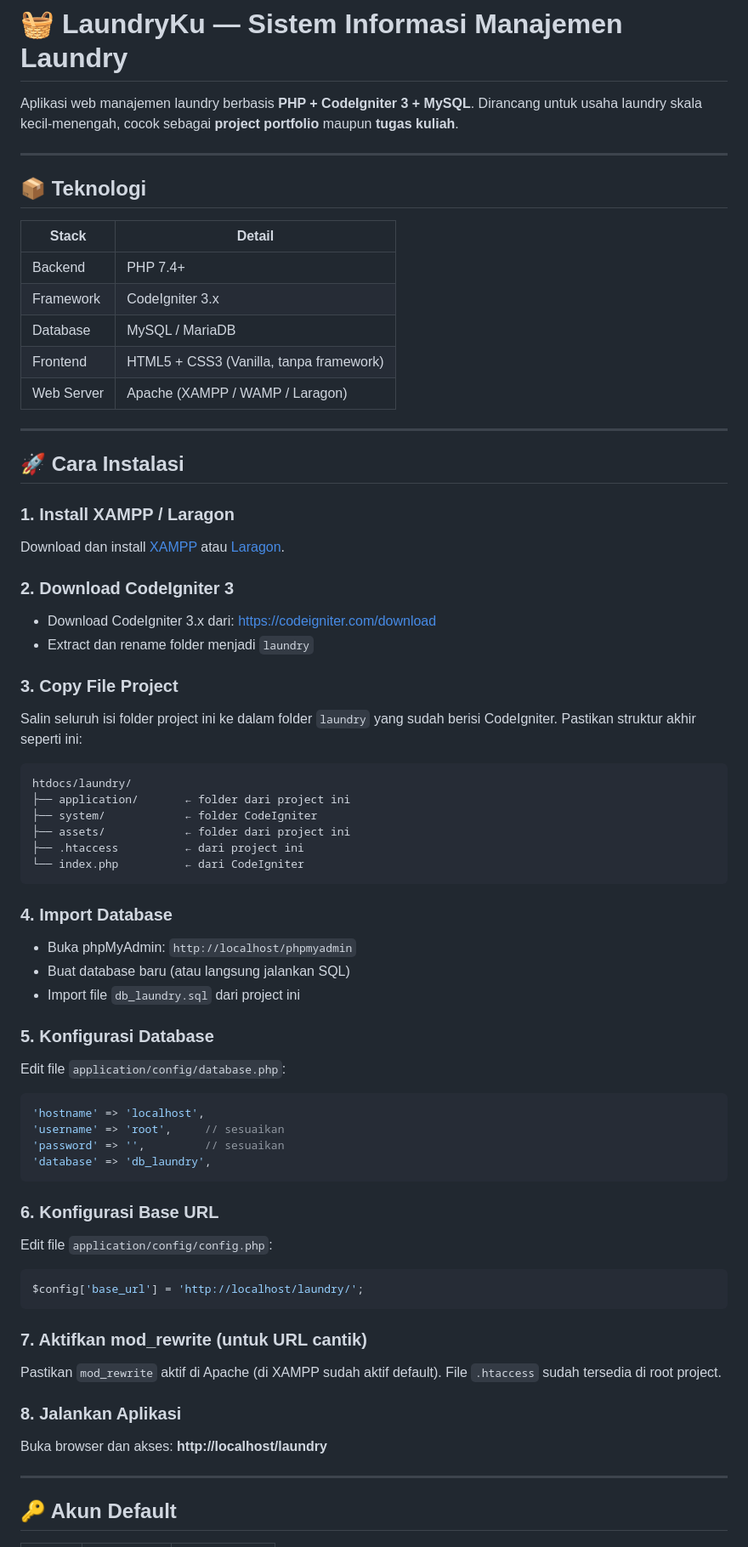
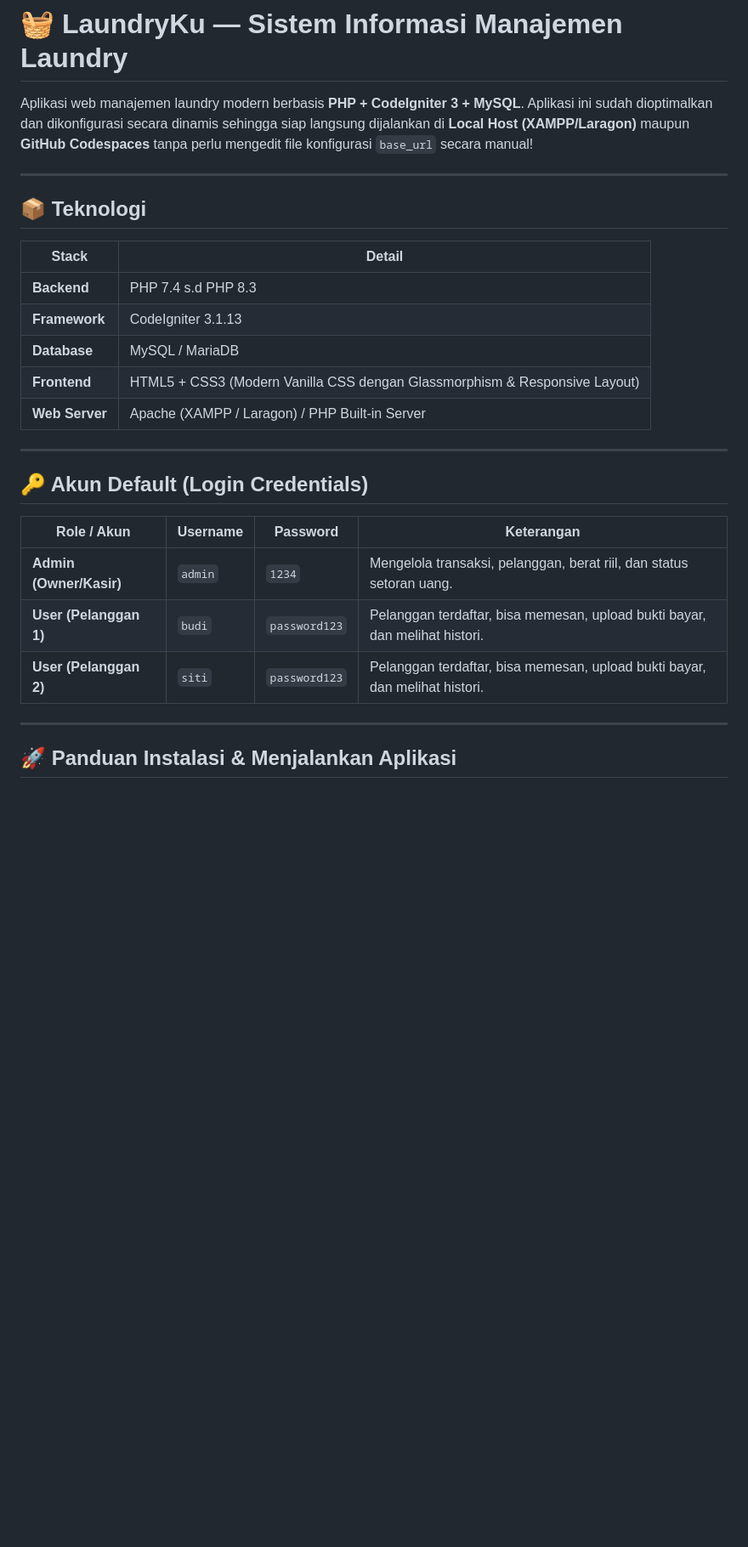
Before and after one commit to incognitoanonymous/TM_Laundry, a Markdown page: README.md, the part around one of its changes. Shown at 85% size. Rendered like a GitHub page; blank space fills up the shorter version.

````diff
--- a/README.md
+++ b/README.md
@@ -1,7 +1,7 @@
 # 🧺 LaundryKu — Sistem Informasi Manajemen Laundry
 
-Aplikasi web manajemen laundry berbasis **PHP + CodeIgniter 3 + MySQL**.
-Dirancang untuk usaha laundry skala kecil-menengah, cocok sebagai **project portfolio** maupun **tugas kuliah**.
+Aplikasi web manajemen laundry modern berbasis **PHP + CodeIgniter 3 + MySQL**.
+Aplikasi ini sudah dioptimalkan dan dikonfigurasi secara dinamis sehingga siap langsung dijalankan di **Local Host (XAMPP/Laragon)** maupun **GitHub Codespaces** tanpa perlu mengedit file konfigurasi `base_url` secara manual!
 
 ---
 
@@ -9,63 +9,23 @@ Dirancang untuk usaha laundry skala kecil-menengah, cocok sebagai **project port
 
 | Stack | Detail |
 |-------|--------|
-| Backend | PHP 7.4+ |
-| Framework | CodeIgniter 3.x |
-| Database | MySQL / MariaDB |
-| Frontend | HTML5 + CSS3 (Vanilla, tanpa framework) |
-| Web Server | Apache (XAMPP / WAMP / Laragon) |
+| **Backend** | PHP 7.4 s.d PHP 8.3 |
+| **Framework** | CodeIgniter 3.1.13 |
+| **Database** | MySQL / MariaDB |
+| **Frontend** | HTML5 + CSS3 (Modern Vanilla CSS dengan Glassmorphism & Responsive Layout) |
+| **Web Server** | Apache (XAMPP / Laragon) / PHP Built-in Server |
 
 ---
 
-## 🚀 Cara Instalasi
+## 🔑 Akun Default (Login Credentials)
 
-### 1. Install XAMPP / Laragon
-Download dan install [XAMPP](https://www.apachefriends.org) atau [Laragon](https://laragon.org).
-
-### 2. Download CodeIgniter 3
-- Download CodeIgniter 3.x dari: https://codeigniter.com/download
-- Extract dan rename folder menjadi `laundry`
-
-### 3. Copy File Project
-Salin seluruh isi folder project ini ke dalam folder `laundry` yang sudah berisi CodeIgniter.
-Pastikan struktur akhir seperti ini:
-```
-htdocs/laundry/
-├── application/       ← folder dari project ini
-├── system/            ← folder CodeIgniter
-├── assets/            ← folder dari project ini
-├── .htaccess          ← dari project ini
-└── index.php          ← dari CodeIgniter
-```
-
-### 4. Import Database
-- Buka phpMyAdmin: `http://localhost/phpmyadmin`
-- Buat database baru (atau langsung jalankan SQL)
-- Import file `db_laundry.sql` dari project ini
-
-### 5. Konfigurasi Database
-Edit file `application/config/database.php`:
-```php
-'hostname' => 'localhost',
-'username' => 'root',     // sesuaikan
-'password' => '',         // sesuaikan
-'database' => 'db_laundry',
-```
-
-### 6. Konfigurasi Base URL
-Edit file `application/config/config.php`:
-```php
-$config['base_url'] = 'http://localhost/laundry/';
-```
-
-### 7. Aktifkan mod_rewrite (untuk URL cantik)
-Pastikan `mod_rewrite` aktif di Apache (di XAMPP sudah aktif default).
-File `.htaccess` sudah tersedia di root project.
-
-### 8. Jalankan Aplikasi
-Buka browser dan akses: **http://localhost/laundry**
+| Role / Akun | Username | Password | Keterangan |
+|-------------|----------|----------|------------|
+| **Admin (Owner/Kasir)** | `admin` | `1234` | Mengelola transaksi, pelanggan, berat riil, dan status setoran uang. |
+| **User (Pelanggan 1)** | `budi` | `password123` | Pelanggan terdaftar, bisa memesan, upload bukti bayar, dan melihat histori. |
+| **User (Pelanggan 2)** | `siti` | `password123` | Pelanggan terdaftar, bisa memesan, upload bukti bayar, dan melihat histori. |
 
 ---
 
-## 🔑 Akun Default
+## 🚀 Panduan Instalasi & Menjalankan Aplikasi
 
````
Also changed, not shown: other parts of README.md (+101 -167 lines).
